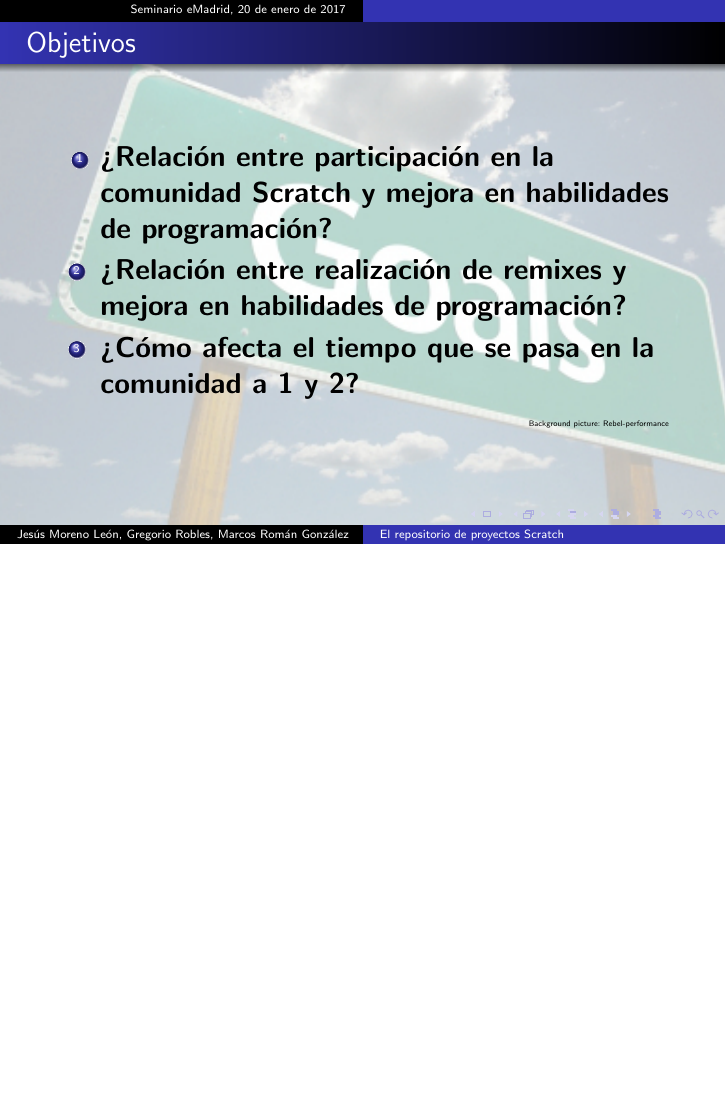
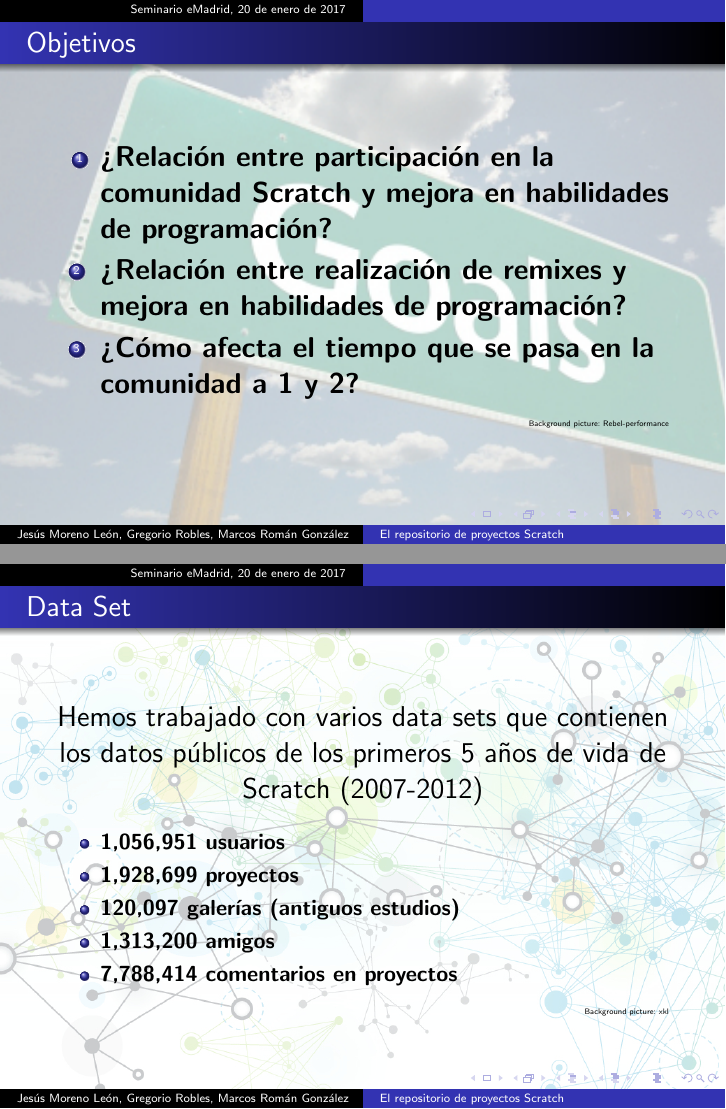
Before and after one commit to kgblll/Documentation, LaTeX slides (Presentaciones/2017-seminario-emadrid/slides.tex): page 6 of 7 before the commit and pages 6 and 7 of 8 after it, the two joined at a grey line, the shorter picture padded with empty space. Compiled offline with pdfLaTeX; the source files are stored in an older character set and shown here as Unicode.

Commit message:
Add 'Data Set'

```diff
--- a/Presentaciones/2017-seminario-emadrid/slides.tex
+++ b/Presentaciones/2017-seminario-emadrid/slides.tex
@@ -180,6 +180,27 @@
 \usebackgroundtemplate{}
 
 %--------------------------------------------------------
+\usebackgroundtemplate{\includegraphics[width=16cm]{figs/network.jpg}}
+%Source: https://www.xkl.com/wp-content/uploads/2015/09/networkDesign.jpg
+
+\begin{frame}
+\frametitle{Data Set}
+  \begin{center}
+    \Large Hemos trabajado con varios data sets que contienen los datos públicos de los primeros 5 años de vida de Scratch (2007-2012)
+  \end{center}
+  \begin{itemize}
+    \item \textbf{1,056,951 usuarios}
+    \item \textbf{1,928,699 proyectos}
+    \item \textbf{120,097 galerías (antiguos estudios)}
+    \item \textbf{1,313,200 amigos}
+    \item \textbf{7,788,414 comentarios en proyectos}
+  \end{itemize}
+  \hfill{\Tiny Background picture: xkl}
+\end{frame}
+
+\usebackgroundtemplate{}
+
+%--------------------------------------------------------
 \frame{
 \maketitle
 \begin{center}
```
Also changed, not shown: Presentaciones/2017-seminario-emadrid/figs/network.jpg (added).
